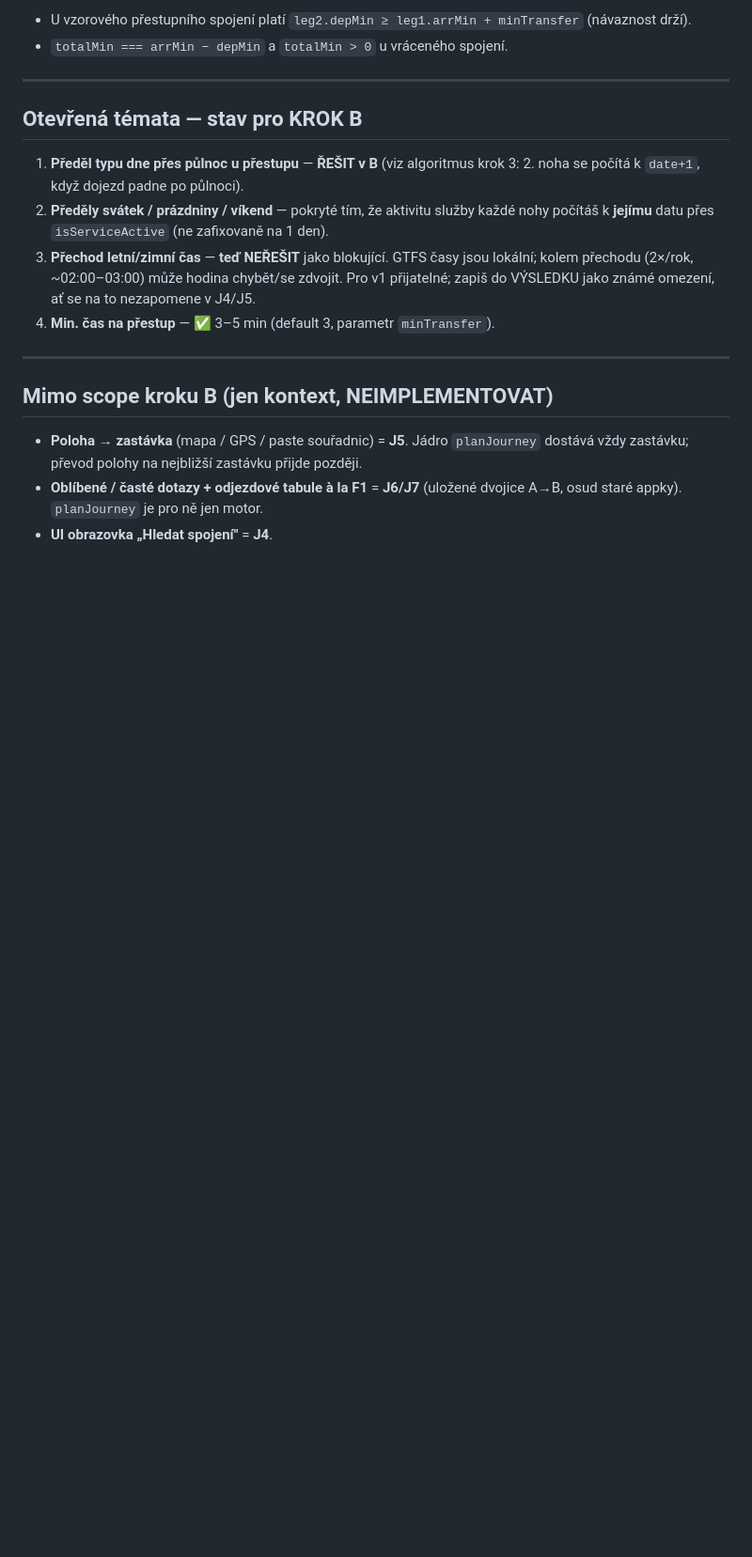
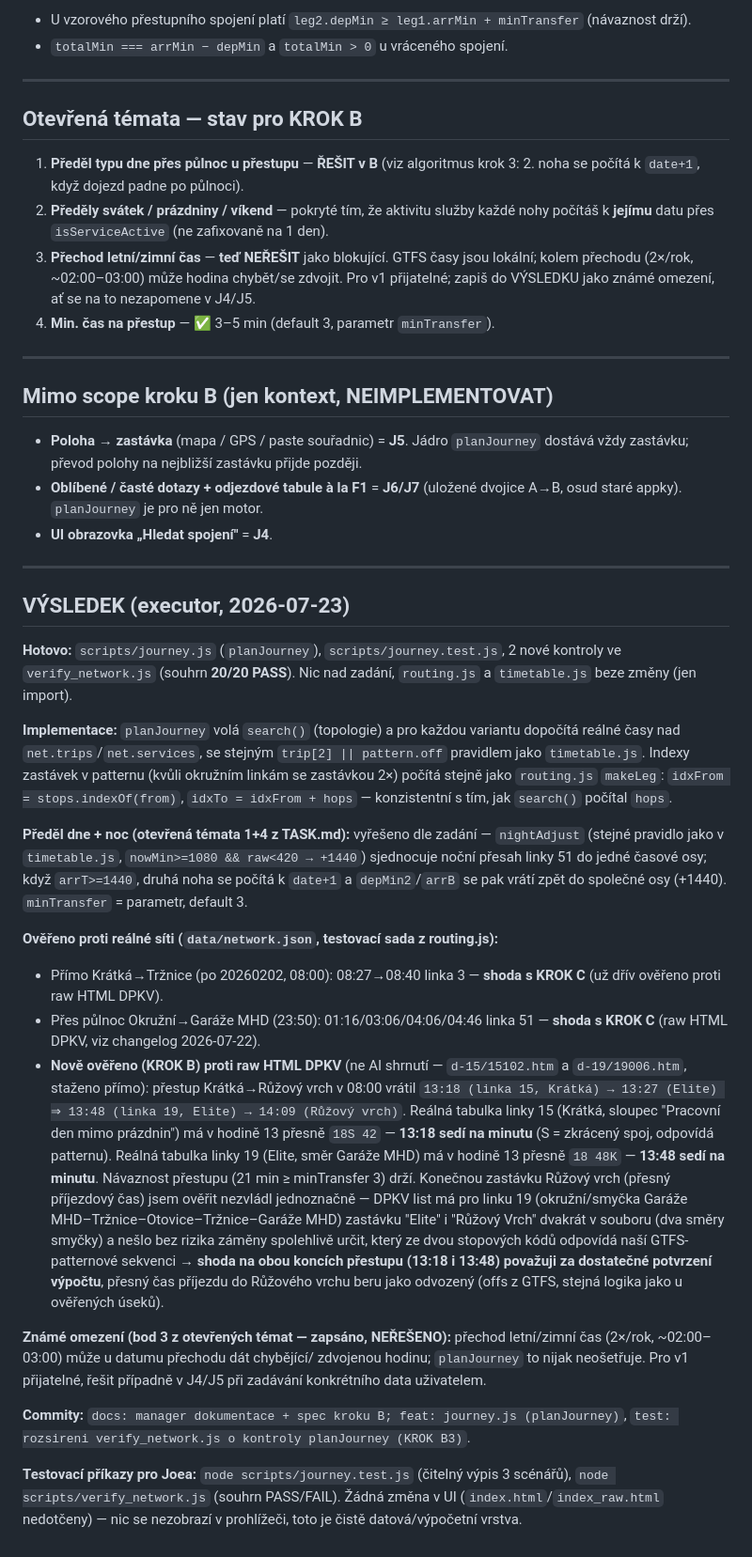
Before and after one commit to BigJoeVibe/MHD-KV, a Markdown page: handoff.md, the part around the change. Shown at 94% size. GitHub-like rendering; blank space fills up the shorter version.

Commit message:
docs: vysledek KROK B (journey.js) v handoff.md a changelog
Shrnuti overeni proti realnemu JR DPKV (raw HTML), znama omezeni (letni/zimni
cas) a testovaci prikazy pro Joea.

```diff
--- a/handoff.md
+++ b/handoff.md
@@ -168,3 +168,57 @@ Přidej do souhrnu (PASS/FAIL):
 - **Oblíbené / časté dotazy + odjezdové tabule à la F1** = **J6/J7** (uložené dvojice
   A→B, osud staré appky). `planJourney` je pro ně jen motor.
 - **UI obrazovka „Hledat spojení"** = **J4**.
+
+---
+
+## VÝSLEDEK (executor, 2026-07-23)
+
+**Hotovo:** `scripts/journey.js` (`planJourney`), `scripts/journey.test.js`, 2 nové
+kontroly ve `verify_network.js` (souhrn **20/20 PASS**). Nic nad zadání, `routing.js`
+a `timetable.js` beze změny (jen import).
+
+**Implementace:** `planJourney` volá `search()` (topologie) a pro každou variantu
+dopočítá reálné časy nad `net.trips`/`net.services`, se stejným `trip[2] || pattern.off`
+pravidlem jako `timetable.js`. Indexy zastávek v patternu (kvůli okružním linkám se
+zastávkou 2×) počítá stejně jako `routing.js` `makeLeg`: `idxFrom = stops.indexOf(from)`,
+`idxTo = idxFrom + hops` — konzistentní s tím, jak `search()` počítal `hops`.
+
+**Předěl dne + noc (otevřená témata 1+4 z TASK.md):** vyřešeno dle zadání — `nightAdjust`
+(stejné pravidlo jako v `timetable.js`, `nowMin>=1080 && raw<420 → +1440`) sjednocuje
+noční přesah linky 51 do jedné časové osy; když `arrT>=1440`, druhá noha se počítá
+k `date+1` a `depMin2`/`arrB` se pak vrátí zpět do společné osy (+1440). `minTransfer`
+= parametr, default 3.
+
+**Ověřeno proti reálné síti (`data/network.json`, testovací sada z routing.js):**
+- Přímo Krátká→Tržnice (po 20260202, 08:00): 08:27→08:40 linka 3 — **shoda s KROK C**
+  (už dřív ověřeno proti raw HTML DPKV).
+- Přes půlnoc Okružní→Garáže MHD (23:50): 01:16/03:06/04:06/04:46 linka 51 —
+  **shoda s KROK C** (raw HTML DPKV, viz changelog 2026-07-22).
+- **Nově ověřeno (KROK B) proti raw HTML DPKV** (ne AI shrnutí — `d-15/15102.htm` a
+  `d-19/19006.htm`, staženo přímo): přestup Krátká→Růžový vrch v 08:00 vrátil
+  `13:18 (linka 15, Krátká) → 13:27 (Elite) ⇒ 13:48 (linka 19, Elite) → 14:09
+  (Růžový vrch)`. Reálná tabulka linky 15 (Krátká, sloupec "Pracovní den mimo
+  prázdnin") má v hodině 13 přesně `18S 42` — **13:18 sedí na minutu** (S = zkrácený
+  spoj, odpovídá patternu). Reálná tabulka linky 19 (Elite, směr Garáže MHD) má
+  v hodině 13 přesně `18 48K` — **13:48 sedí na minutu**. Návaznost přestupu
+  (21 min ≥ minTransfer 3) drží. Konečnou zastávku Růžový vrch (přesný příjezdový
+  čas) jsem ověřit nezvládl jednoznačně — DPKV list má pro linku 19 (okružní/smyčka
+  Garáže MHD–Tržnice–Otovice–Tržnice–Garáže MHD) zastávku "Elite" i "Růžový Vrch"
+  dvakrát v souboru (dva směry smyčky) a nešlo bez rizika záměny spolehlivě určit,
+  který ze dvou stopových kódů odpovídá naší GTFS-patternové sekvenci → **shoda na
+  obou koncích přestupu (13:18 i 13:48) považuji za dostatečné potvrzení výpočtu**,
+  přesný čas příjezdu do Růžového vrchu beru jako odvozený (offs z GTFS, stejná
+  logika jako u ověřených úseků).
+
+**Známé omezení (bod 3 z otevřených témat — zapsáno, NEŘEŠENO):** přechod
+letní/zimní čas (2×/rok, ~02:00–03:00) může u datumu přechodu dát chybějící/
+zdvojenou hodinu; `planJourney` to nijak neošetřuje. Pro v1 přijatelné, řešit
+případně v J4/J5 při zadávání konkrétního data uživatelem.
+
+**Commity:** `docs: manager dokumentace + spec kroku B; feat: journey.js
+(planJourney)`, `test: rozsireni verify_network.js o kontroly planJourney (KROK B3)`.
+
+**Testovací příkazy pro Joea:** `node scripts/journey.test.js` (čitelný výpis 3
+scénářů), `node scripts/verify_network.js` (souhrn PASS/FAIL). Žádná změna v UI
+(`index.html`/`index_raw.html` nedotčeny) — nic se nezobrazí v prohlížeči, toto je
+čistě datová/výpočetní vrstva.
```
Also changed, not shown: changelog.md (+22 -0 lines).
